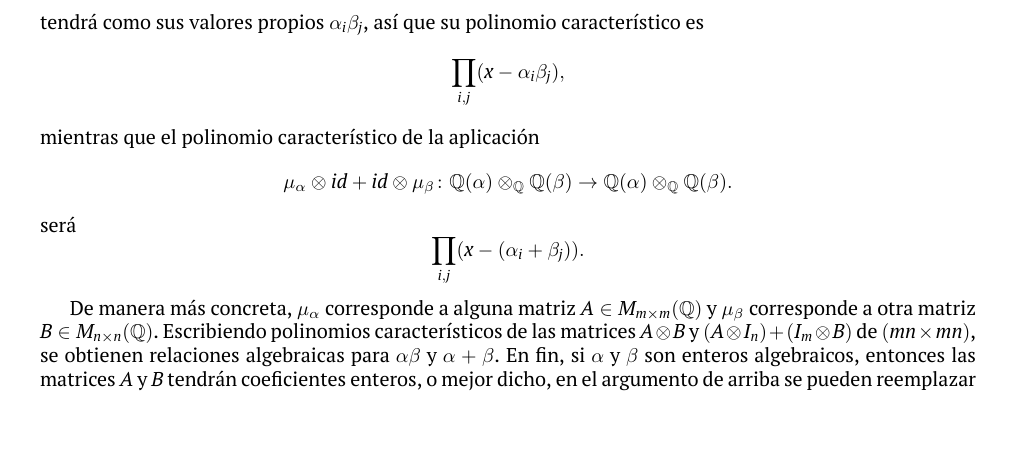
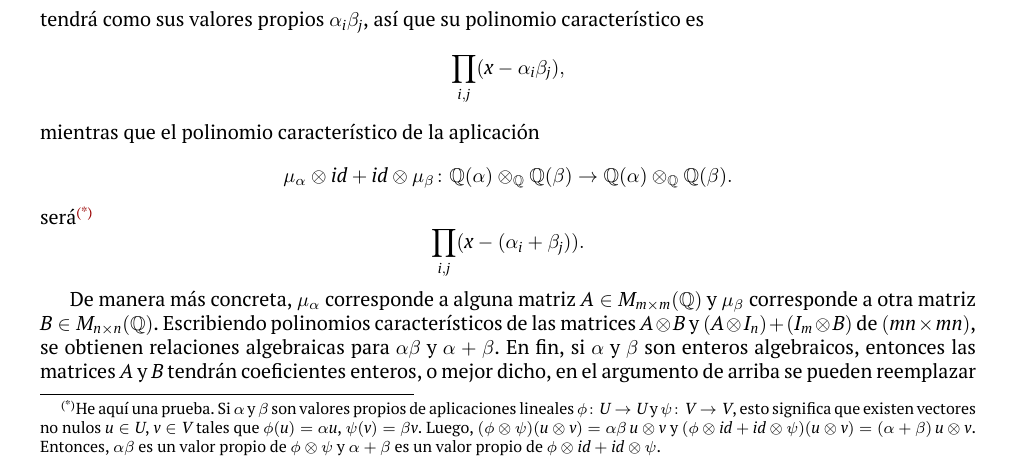
Before and after one commit to alexey-beshenov/cimat-tna, a LaTeX thesis (tna.tex, which reads 2-ideales.tex): part of page 56 of 129, cut so that both start at the same text, the shorter picture padded with empty space. Compiled offline with XeLaTeX.

Commit message:
Comment on eigenvalues of A\otimes B

```diff
--- a/2-ideales.tex
+++ b/2-ideales.tex
@@ -1130,7 +1130,15 @@ a investigar este concepto.
   mientras que el polinomio característico de la aplicación
   \[ \mu_\alpha\otimes id + id \otimes \mu_\beta\colon
      \QQ(\alpha)\otimes_\QQ \QQ(\beta) \to \QQ(\alpha)\otimes_\QQ \QQ(\beta). \]
-  será
+     será\footnote{He aquí una prueba. Si $\alpha$ y $\beta$ son valores propios
+       de aplicaciones lineales $\phi\colon U\to U$ y $\psi\colon V\to V$, esto
+       significa que existen vectores no nulos $u\in U$, $v \in V$ tales que
+       $\phi (u) = \alpha u$, $\psi (v) = \beta v$. Luego,
+       $(\phi\otimes\psi) (u\otimes v) = \alpha\beta\,u\otimes v$ y
+       $(\phi\otimes id + id\otimes\psi) (u\otimes v) = (\alpha+\beta)\,u\otimes v$.
+       Entonces, $\alpha\beta$ es un valor propio de $\phi\otimes\psi$
+       y $\alpha + \beta$ es un valor propio de
+       $\phi\otimes id + id\otimes\psi$.}
   $$\prod_{i,j} (x - (\alpha_i + \beta_j)).$$
 
   De manera más concreta, $\mu_\alpha$ corresponde a alguna matriz
```
